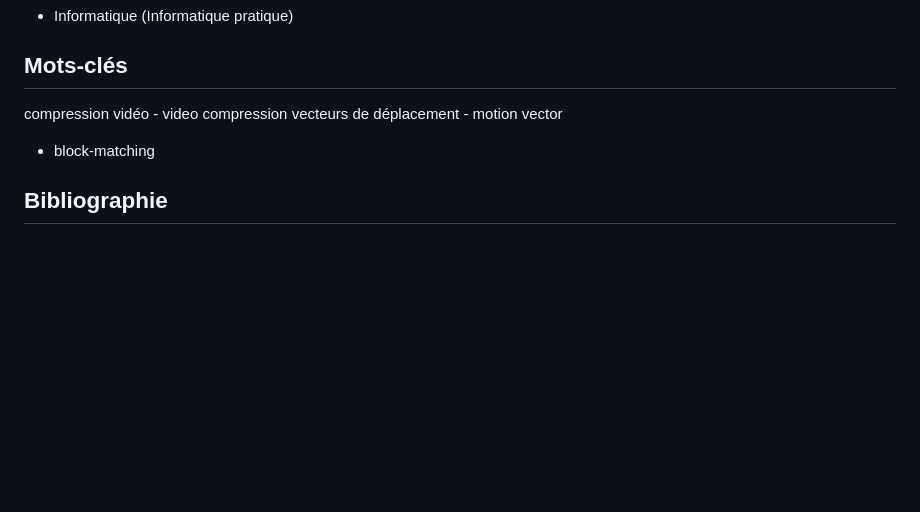
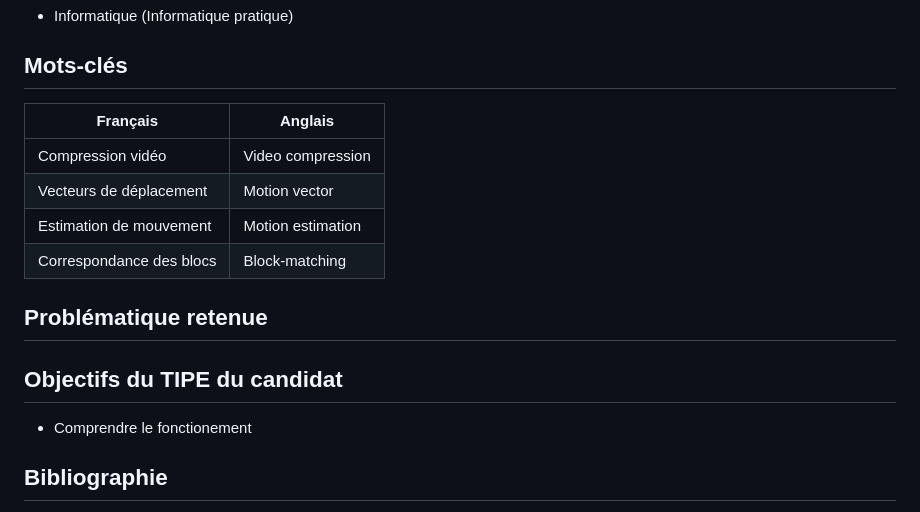
Before and after one commit to lasaladeetlevinaigre/CPGE, a Markdown page: TIPE/readme.md, the part around the change. Rendered like a GitHub page; blank space fills up the shorter version.

Commit message:
Update readme.md
Signed-off-by: lasaladeetlevinaigre <133405015+lasaladeetlevinaigre@users.noreply.github.com>

```diff
--- a/TIPE/readme.md
+++ b/TIPE/readme.md
@@ -34,9 +34,21 @@ Positionnements thématiques
 
 Mots-clés
 -
-compression vidéo - video compression
-vecteurs de déplacement - motion vector
-- block-matching
+| Français                    | Anglais                  |
+|-----------------------------|--------------------------|
+| Compression vidéo           | Video compression        |
+| Vecteurs de déplacement     | Motion vector            |
+| Estimation de mouvement      | Motion estimation        |
+| Correspondance des blocs     | Block-matching           |
+
+
+Problématique retenue
+-
+
+Objectifs du TIPE du candidat
+-
+- Comprendre le fonctionement
+
 
 
 
```
